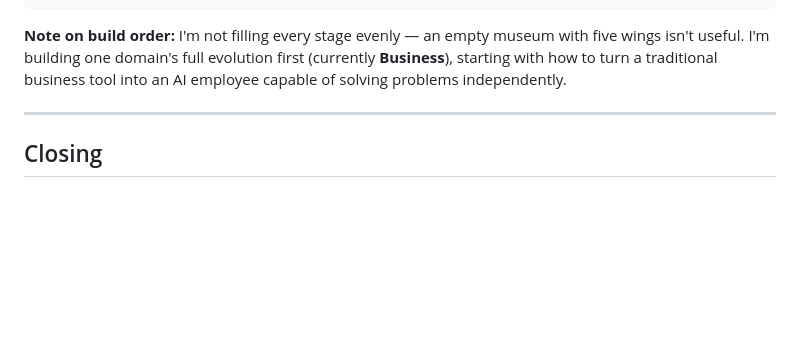
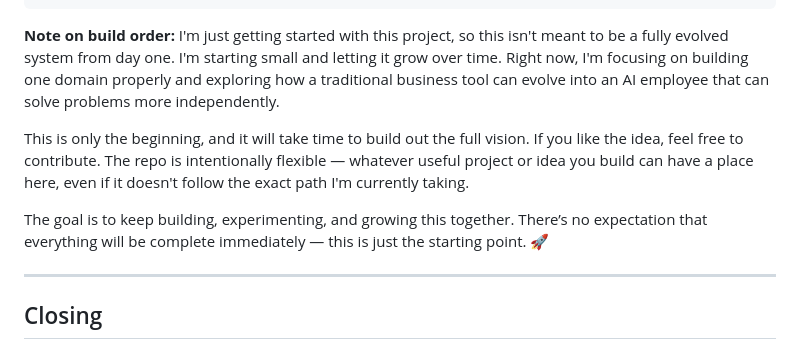
Before and after one commit to mulisuryaprakashreddy/Evolutionary-AI, a Markdown page: README.md, the part around the change. Drawn GitHub-style; blank space fills up the shorter version.

````diff
--- a/README.md
+++ b/README.md
@@ -126,7 +126,11 @@ E-AI/
 └── Documentation/
 ```
 
-**Note on build order:** I'm not filling every stage evenly — an empty museum with five wings isn't useful. I'm building one domain's full evolution first (currently **Business**), starting with how to turn a traditional business tool into an AI employee capable of solving problems independently.
+**Note on build order:** I'm just getting started with this project, so this isn't meant to be a fully evolved system from day one. I'm starting small and letting it grow over time. Right now, I'm focusing on building one domain properly and exploring how a traditional business tool can evolve into an AI employee that can solve problems more independently.
+
+This is only the beginning, and it will take time to build out the full vision. If you like the idea, feel free to contribute. The repo is intentionally flexible — whatever useful project or idea you build can have a place here, even if it doesn't follow the exact path I'm currently taking.
+
+The goal is to keep building, experimenting, and growing this together. There’s no expectation that everything will be complete immediately — this is just the starting point. 🚀
 
 ---
 
````
